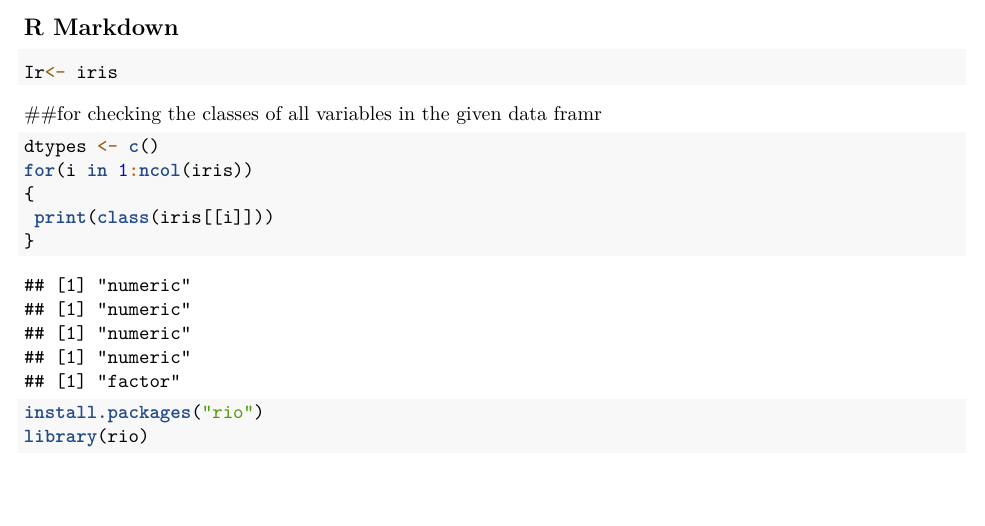
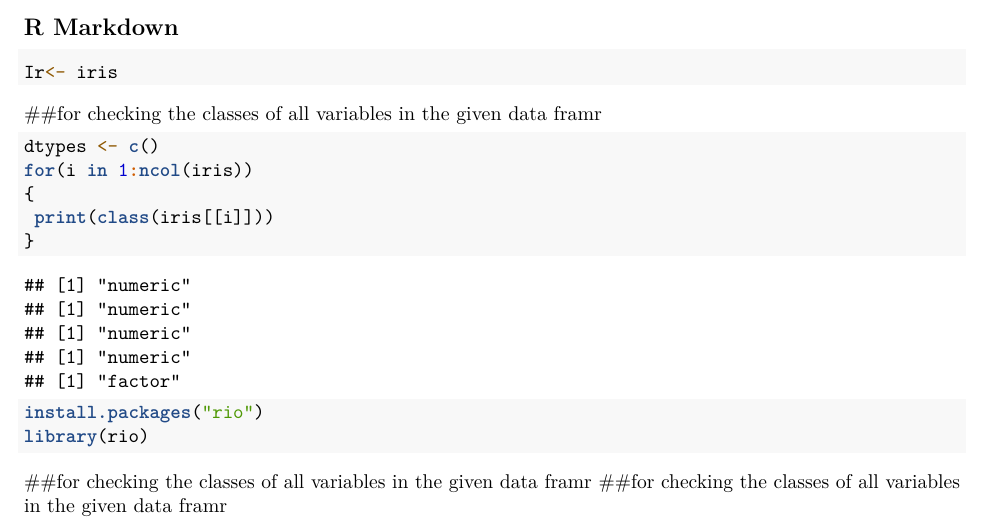
Before and after one commit to Theoneste2024/Theoneste, an R Markdown document (Final Session.Rmd): part of the page, cut so that both start at the same text, the shorter picture padded with empty space. Rendered offline with R 4.5, knitr and Pandoc, then LaTeX, with nearby package versions.

Commit message:
duplicated comments

````diff
--- a/Final Session.Rmd
+++ b/Final Session.Rmd
@@ -24,3 +24,5 @@ install.packages("rio")
 library(rio)
 
 ```
+##for checking the classes of all variables in the given data framr
+##for checking the classes of all variables in the given data framr
````
